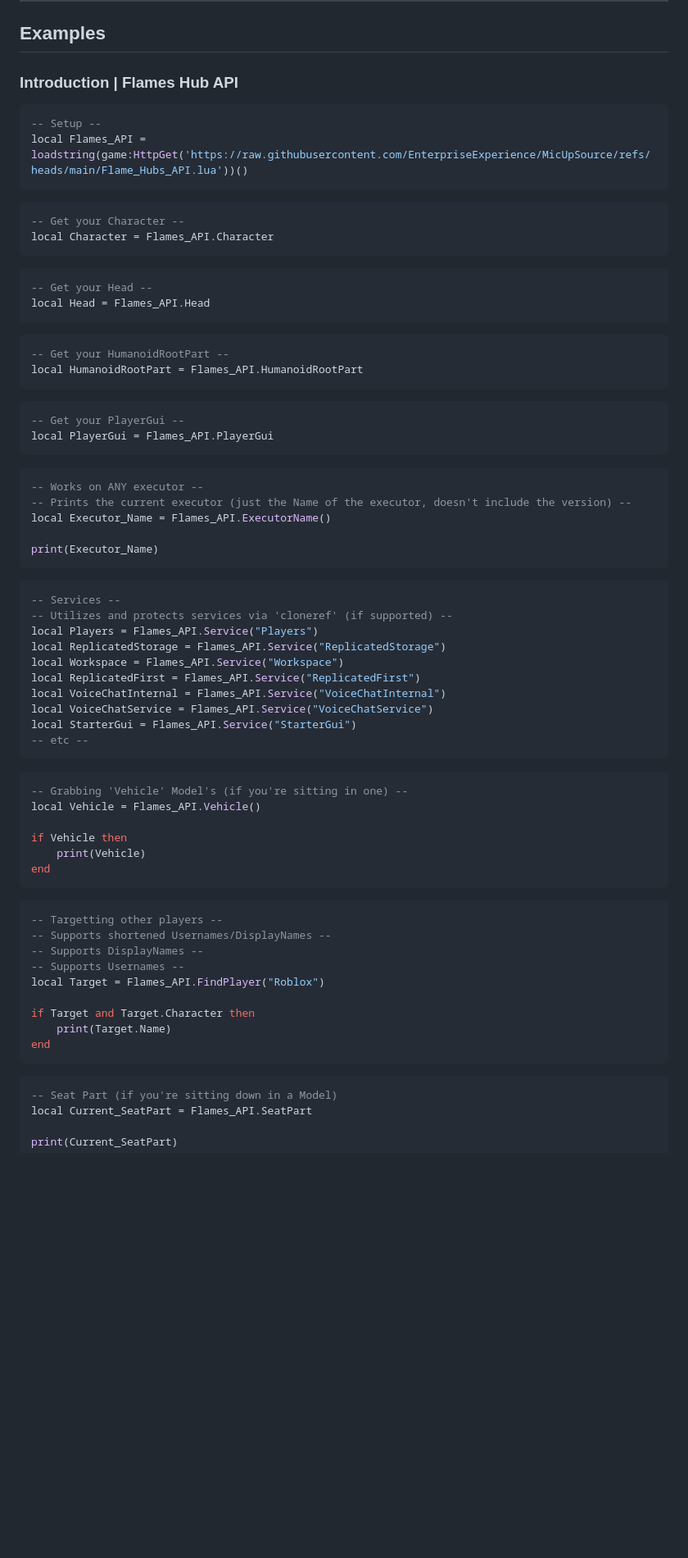
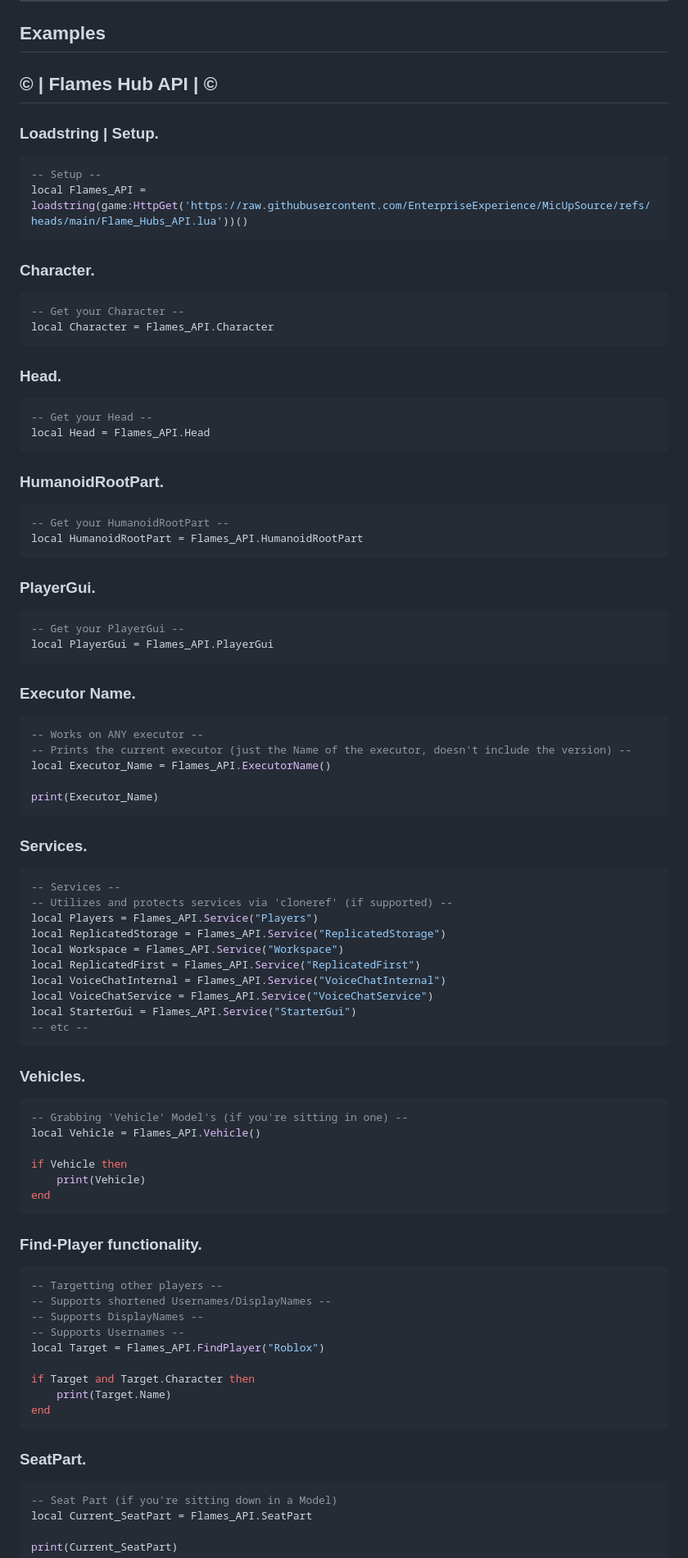
Before and after one commit to EnterpriseExperience/EnterpriseExperience.github.io, a Markdown page: README.md, the part around the change printed below. Shown: that part at 82% size. Drawn GitHub-style; blank space fills up the shorter version.

````diff
--- a/README.md
+++ b/README.md
@@ -8,33 +8,39 @@ Welcome to the official Flames Hub documentation page, enjoy our BETA API!
 
 ## Examples
 
-### Introduction | Flames Hub API
+## © | Flames Hub API | ©
 
+### Loadstring | Setup.
 ```lua
 -- Setup --
 local Flames_API = loadstring(game:HttpGet('https://raw.githubusercontent.com/EnterpriseExperience/MicUpSource/refs/heads/main/Flame_Hubs_API.lua'))()
 ```
 
+### Character.
 ```lua
 -- Get your Character --
 local Character = Flames_API.Character
 ```
 
+### Head.
 ```lua
 -- Get your Head --
 local Head = Flames_API.Head
 ```
 
+### HumanoidRootPart.
 ```lua
 -- Get your HumanoidRootPart --
 local HumanoidRootPart = Flames_API.HumanoidRootPart
 ```
 
+### PlayerGui.
 ```lua
 -- Get your PlayerGui --
 local PlayerGui = Flames_API.PlayerGui
 ```
 
+### Executor Name.
 ```lua
 -- Works on ANY executor --
 -- Prints the current executor (just the Name of the executor, doesn't include the version) --
@@ -43,6 +49,7 @@ local Executor_Name = Flames_API.ExecutorName()
 print(Executor_Name)
 ```
 
+### Services.
 ```lua
 -- Services --
 -- Utilizes and protects services via 'cloneref' (if supported) --
@@ -56,6 +63,7 @@ local StarterGui = Flames_API.Service("StarterGui")
 -- etc --
 ```
 
+### Vehicles.
 ```lua
 -- Grabbing 'Vehicle' Model's (if you're sitting in one) --
 local Vehicle = Flames_API.Vehicle()
@@ -65,6 +73,7 @@ if Vehicle then
 end
 ```
 
+### Find-Player functionality.
 ```lua
 -- Targetting other players --
 -- Supports shortened Usernames/DisplayNames --
@@ -77,6 +86,7 @@ if Target and Target.Character then
 end
 ```
 
+### SeatPart.
 ```lua
 -- Seat Part (if you're sitting down in a Model)
 local Current_SeatPart = Flames_API.SeatPart
````
Also changed, not shown: other parts of README.md (+8 -0 lines).
